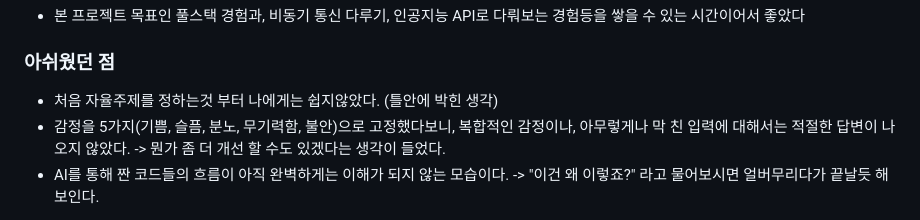
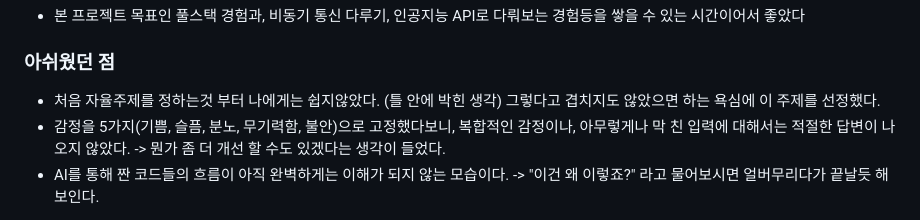
Before and after one commit to GH-57/First_Project, a Markdown page: README.md, the part around the change. Rendered like a GitHub page.

Commit message:
프로젝트 2일차

```diff
--- a/README.md
+++ b/README.md
@@ -89,7 +89,7 @@ gantt
 * 본 프로젝트 목표인 풀스택 경험과, 비동기 통신 다루기, 인공지능 API로 다뤄보는 경험등을 쌓을 수 있는 시간이어서 좋았다
 
 ### 아쉬웠던 점
-* 처음 자율주제를 정하는것 부터 나에게는 쉽지않았다. (틀안에 박힌 생각)
+* 처음 자율주제를 정하는것 부터 나에게는 쉽지않았다. (틀 안에 박힌 생각) 그렇다고 겹치지도 않았으면 하는 욕심에 이 주제를 선정했다.
 * 감정을 5가지(기쁨, 슬픔, 분노, 무기력함, 불안)으로 고정했다보니, 복합적인 감정이나, 아무렇게나 막 친 입력에 대해서는 적절한 답변이 나오지 않았다.
 -> 뭔가 좀 더 개선 할 수도 있겠다는 생각이 들었다.
 * AI를 통해 짠 코드들의 흐름이 아직 완벽하게는 이해가 되지 않는 모습이다.
```
